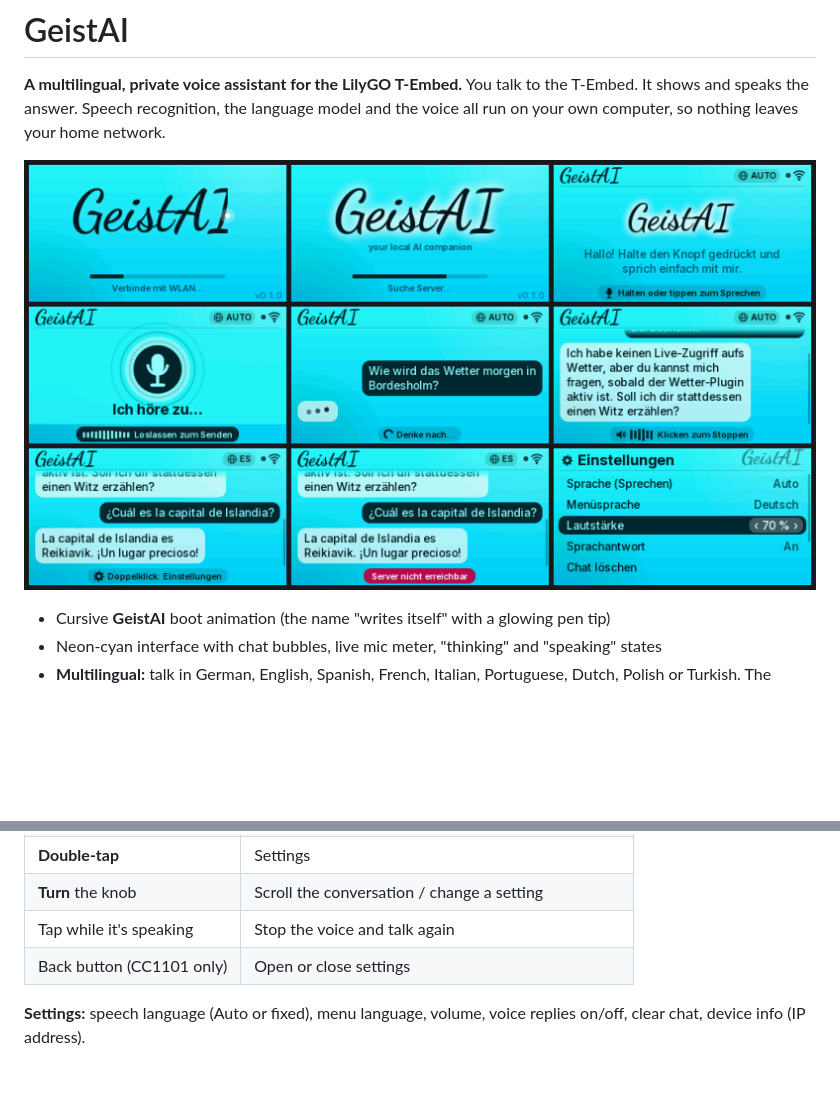
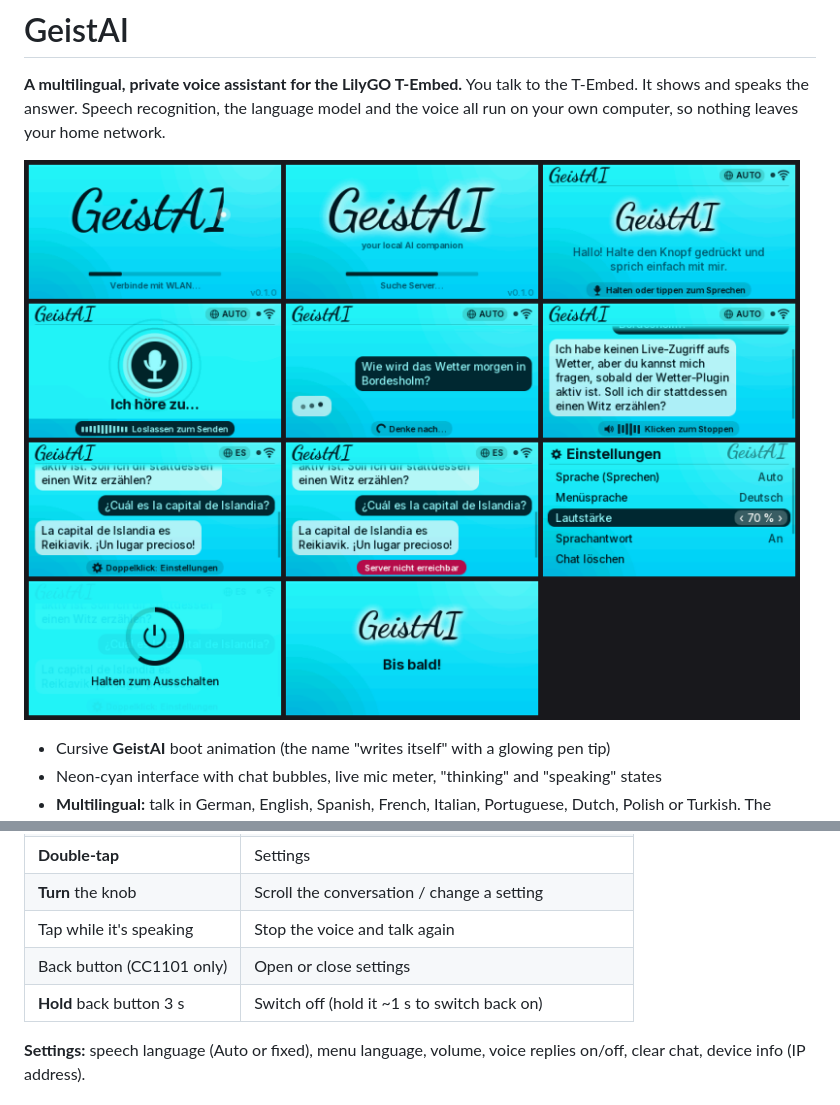
Before and after one commit to Geisterjaeger02/GeistAI, a Markdown page: README.md, 2 parts joined by grey strips. Drawn GitHub-style; pictures changed too: docs/screens.png; blank space fills up the shorter version.

```diff
--- a/README.md
+++ b/README.md
@@ -76,6 +76,7 @@ Leave `GEIST_SERVER_URL` empty to find the server automatically, or set it to
 | **Turn** the knob              | Scroll the conversation / change a setting          |
 | Tap while it's speaking        | Stop the voice and talk again                       |
 | Back button (CC1101 only)      | Open or close settings                              |
+| **Hold** back button 3 s       | Switch off (hold it ~1 s to switch back on)         |
 
 **Settings:** speech language (Auto or fixed), menu language, volume, voice replies on/off,
 clear chat, device info (IP address).
```
Also changed, not shown: 14 other files.
